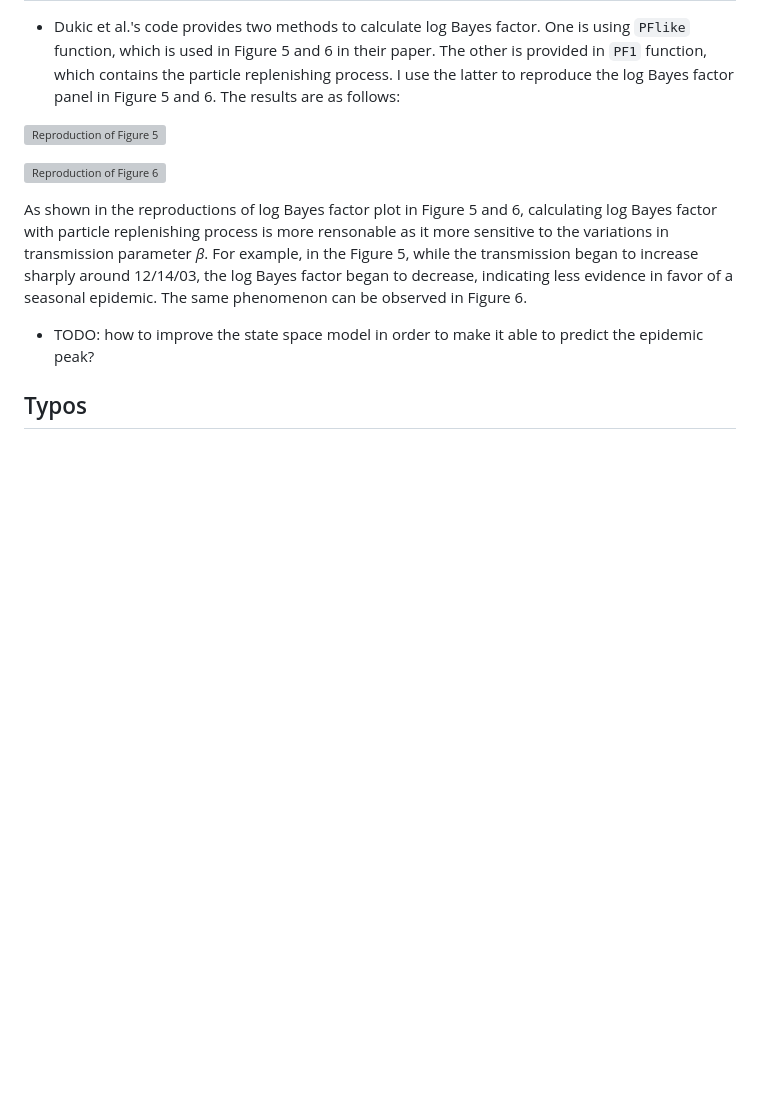
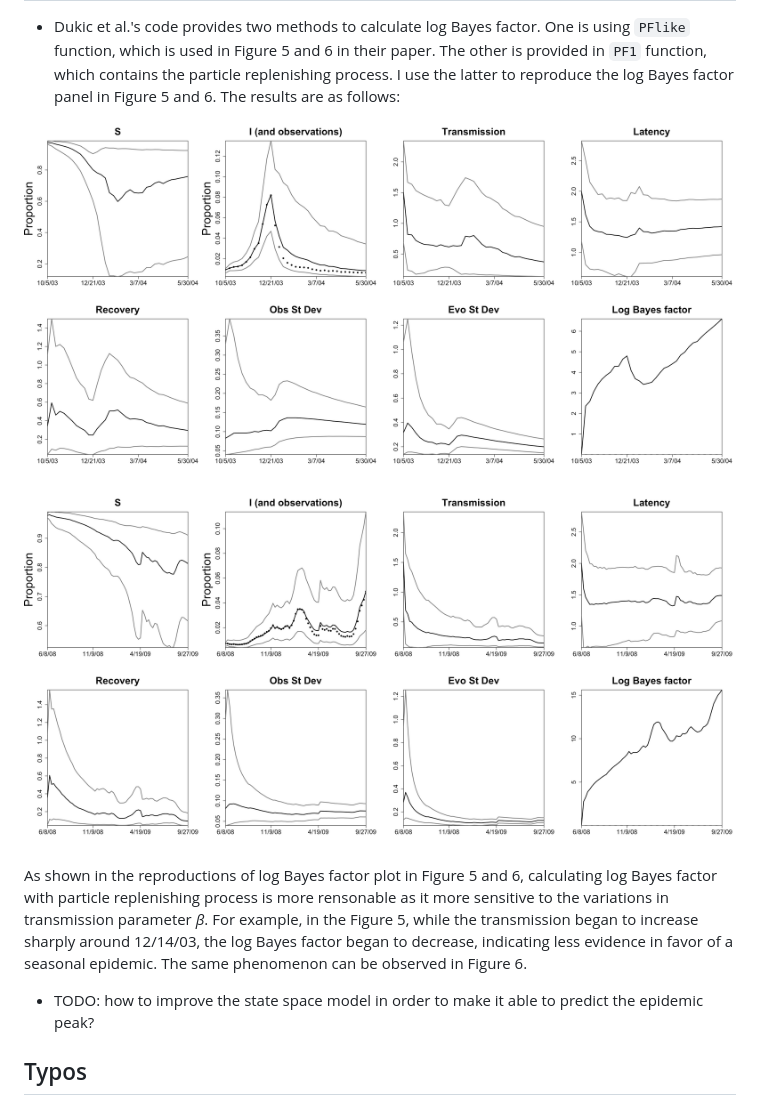
Before and after one commit to caijun/SLA-SEIR, a Markdown page: README.md, the part around the change. Rendered like a GitHub page; pictures changed too: fig/Figure5.png (added), fig/Figure6.png (added); blank space fills up the shorter version; grey boxes are pictures that could not be loaded.

Commit message:
update figures 5 and 6

```diff
--- a/README.md
+++ b/README.md
@@ -37,9 +37,9 @@ Improvements
 
 -   Dukic et al.'s code provides two methods to calculate log Bayes factor. One is using `PFlike` function, which is used in Figure 5 and 6 in their paper. The other is provided in `PF1` function, which contains the particle replenishing process. I use the latter to reproduce the log Bayes factor panel in Figure 5 and 6. The results are as follows:
 
-![Reproduction of Figure 5](fig/Figure5.pdf)
+![Reproduction of Figure 5 using PF1 function](fig/Figure5.png)
 
-![Reproduction of Figure 6](fig/Figure6.pdf)
+![Reproduction of Figure 6 using PF1 function](fig/Figure6.png)
 
 As shown in the reproductions of log Bayes factor plot in Figure 5 and 6, calculating log Bayes factor with particle replenishing process is more rensonable as it more sensitive to the variations in transmission parameter *β*. For example, in the Figure 5, while the transmission began to increase sharply around 12/14/03, the log Bayes factor began to decrease, indicating less evidence in favor of a seasonal epidemic. The same phenomenon can be observed in Figure 6.
 
```
Also changed, not shown: 4 other files.
